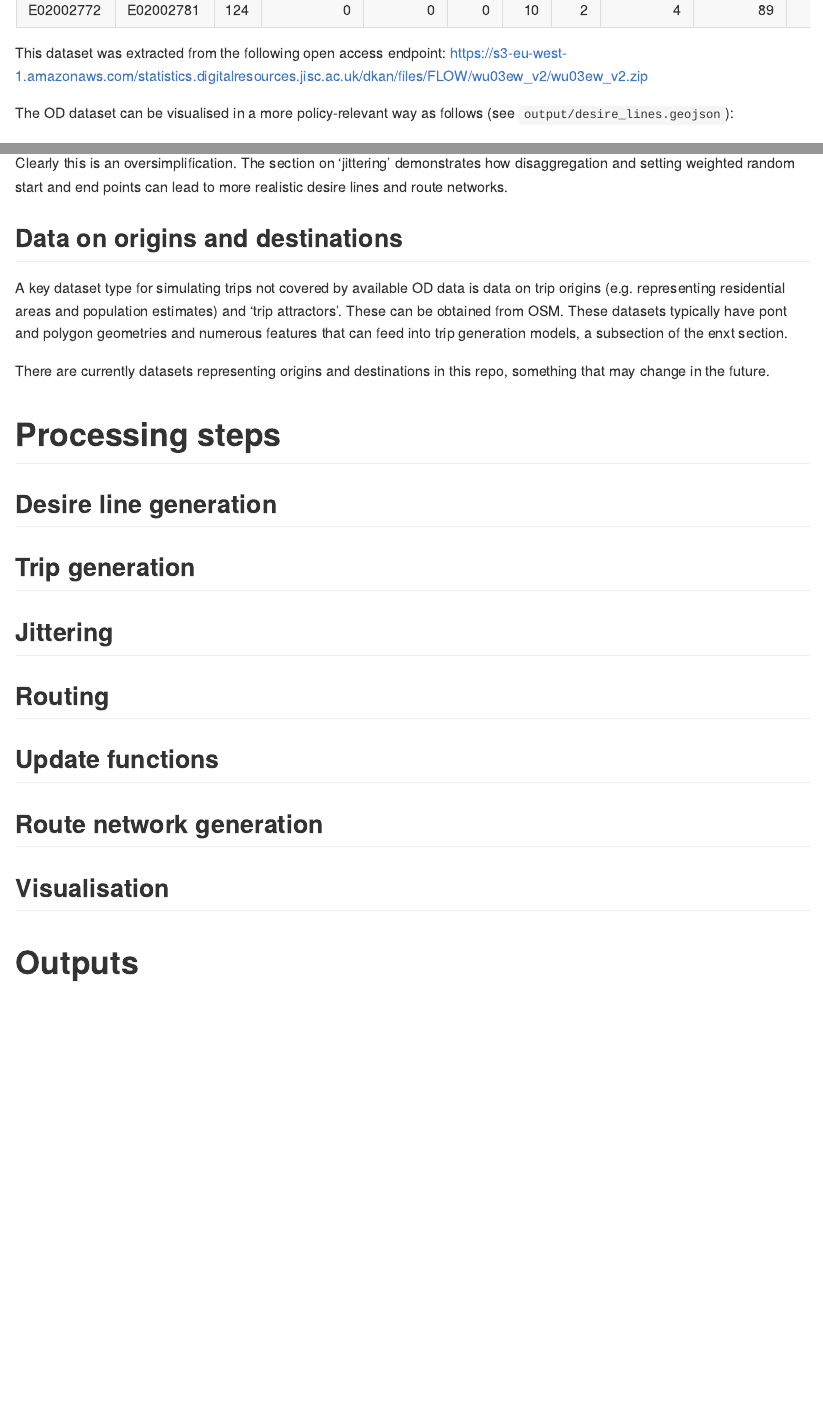
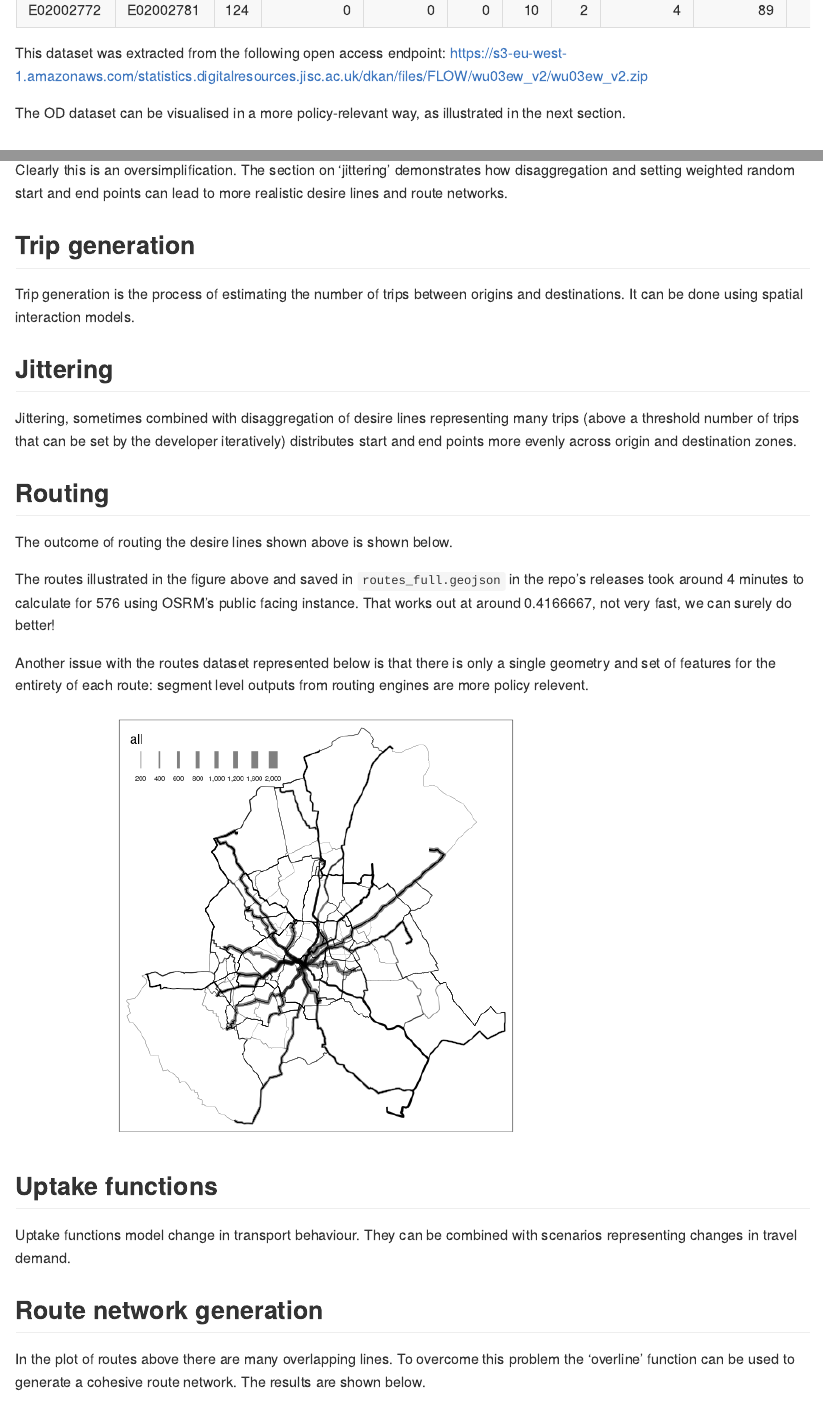
Before and after one commit to Robinlovelace/atumTestYork, a Quarto document (README.qmd): the page in a window 1100 px wide, from 1540 px down, and a second part further down, joined at a grey line. The pictures show the output file README.md that the author committed with the source, drawn offline in the style of GitHub.

Commit message:
Add mv network, close #2

````diff
--- a/README.qmd
+++ b/README.qmd
@@ -77,4 +78,3 @@ od |>
 
 This dataset was extracted from the following open access endpoint: https://s3-eu-west-1.amazonaws.com/statistics.digitalresources.jisc.ac.uk/dkan/files/FLOW/wu03ew_v2/wu03ew_v2.zip
 
-The OD dataset can be visualised in a more policy-relevant way as follows (see `output/desire_lines.geojson`):
@@ -90,5 +81,4 @@ tm_shape(zones) +
-Clearly this is an oversimplification.
-The section on 'jittering' demonstrates how disaggregation and setting weighted random start and end points can lead to more realistic desire lines and route networks.
+The OD dataset can be visualised in a more policy-relevant way, as illustrated in the next section.
 
 ## Data on origins and destinations
 
@@ -105,9 +106,58 @@ There are currently datasets representing origins and destinations in this repo,
+Clearly this is an oversimplification.
+The section on 'jittering' demonstrates how disaggregation and setting weighted random start and end points can lead to more realistic desire lines and route networks.
+
 ## Trip generation
+
+Trip generation is the process of estimating the number of trips between origins and destinations.
+It can be done using spatial interaction models.
 
 ## Jittering
 
+Jittering, sometimes combined with disaggregation of desire lines representing many trips (above a threshold number of trips that can be set by the developer iteratively) distributes start and end points more evenly across origin and destination zones.
+
 ## Routing
 
-## Update functions
+The outcome of routing the desire lines shown above is shown below.
+
+```{r}
+#| eval: false
+routes = route(l = desire_lines, route_fun = route_osrm)
+sf::write_sf(routes, "routes_full.geojson")
+```
+
+```{bash}
+#| eval: false
+gh release upload v0 routes_full.geojson
+```
+
+```{r}
+system("gh release download v0 --pattern routes")
+```
+
+```{r}
+routes = sf::read_sf("routes_full.geojson")
+```
+
+The routes illustrated in the figure above and saved in `routes_full.geojson` in the repo's releases took around 4 minutes to calculate for `r nrow(desire_lines)` using OSRM's public facing instance.
+That works out at around `r 60*4 / nrow(desire_lines)`, not very fast, we can surely do better!
+
+Another issue with the routes dataset represented below is that there is only a single geometry and set of features for the entirety of each route: segment level outputs from routing engines are more policy relevent.
+
+```{r}
+tm_shape(routes) +
+  tm_lines(lwd = "all", scale = 9, alpha = 0.5)
+```
+
+## Uptake functions
+
+Uptake functions model change in transport behaviour.
+They can be combined with scenarios representing changes in travel demand.
 
 ## Route network generation
+
+In the plot of routes above there are many overlapping lines.
+To overcome this problem the 'overline' function can be used to generate a cohesive route network.
+The results are shown below, the output data can be found in the `output` folder.
+
+```{r}
+rnet = overline(routes, "foot")
````
Also changed, not shown: README.md, README_files/figure-commonmark/unnamed-chunk-11-1.png (added), README_files/figure-commonmark/unnamed-chunk-12-1.png (added), output/desire_lines.geojson (added), output/rnet.geojson (added), README.qmd (27 more changed lines), 1 other file.
